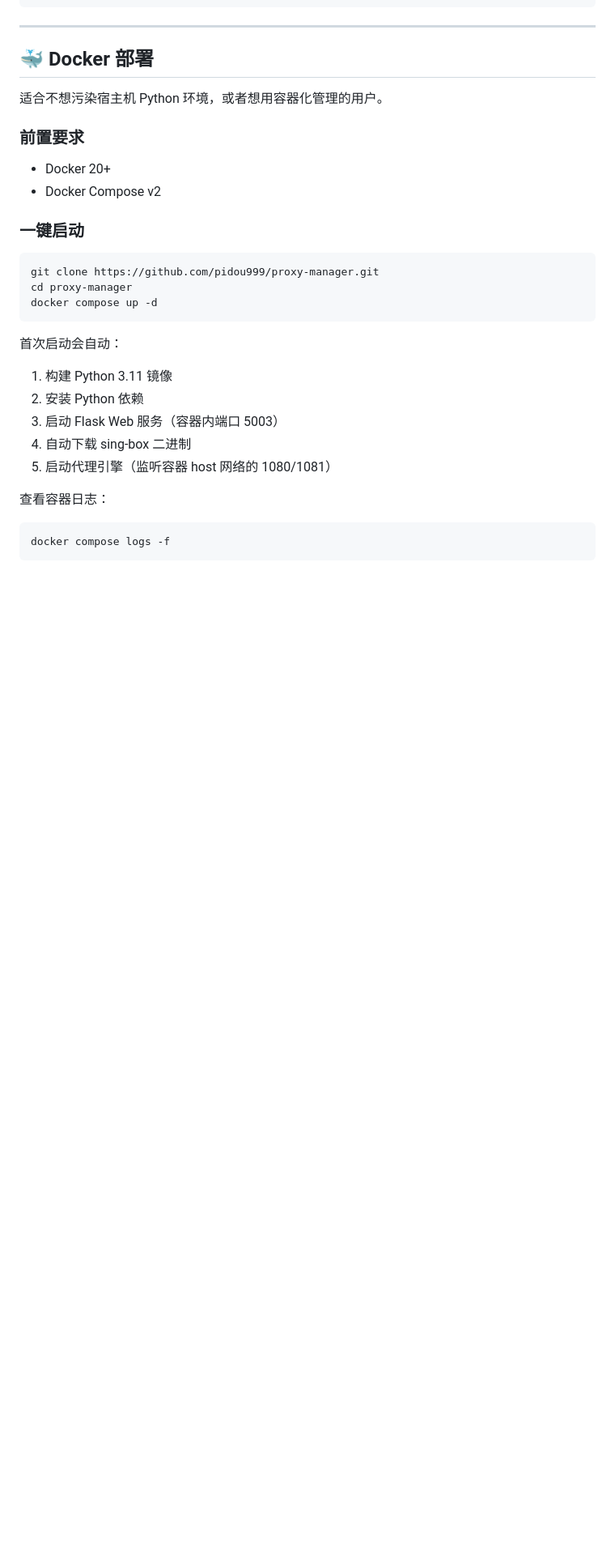
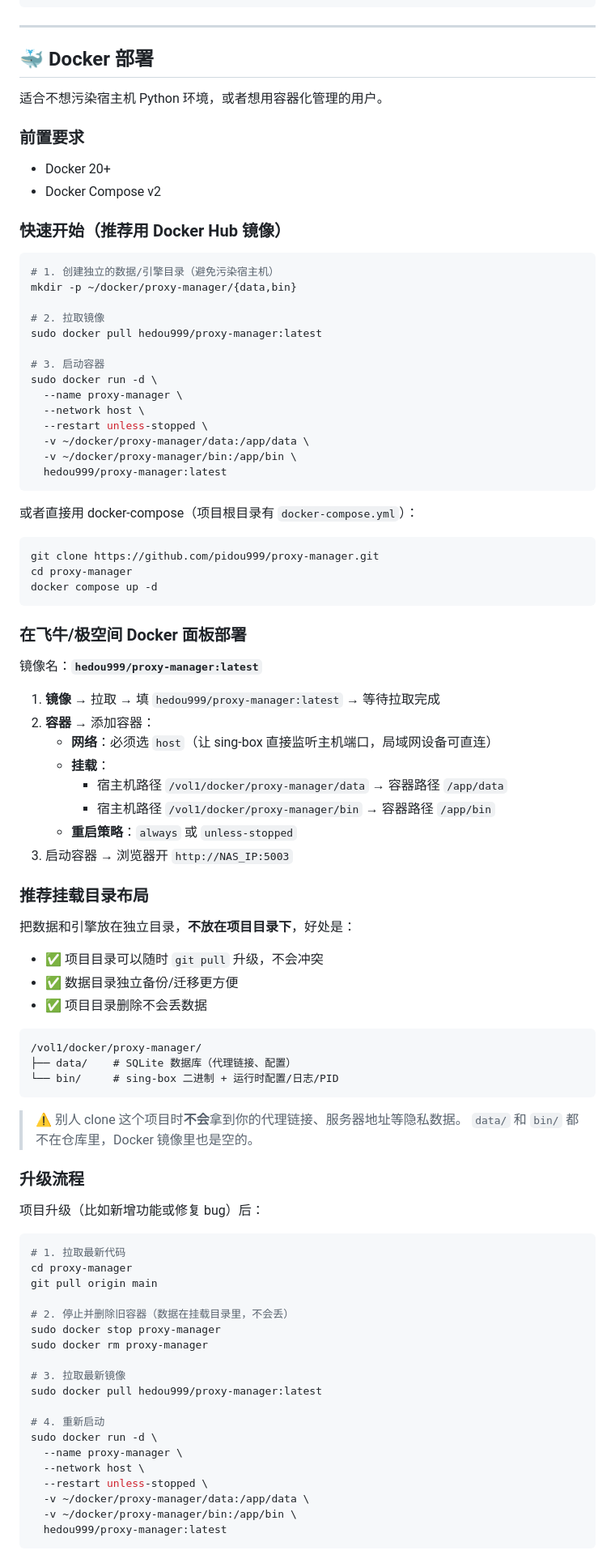
Before and after one commit to pidou999/proxy-manager, a Markdown page: README.md, the part around one of its changes. Shown at 81% size. GitHub-like rendering; blank space fills up the shorter version.

Commit message:
docs: 完整化 Docker 部署文档 - 推荐独立挂载目录 + 升级流程 + 安全说明

````diff
--- a/README.md
+++ b/README.md
@@ -224,7 +224,26 @@ curl -s http://127.0.0.1:5003/api/core/status | python3 -m json.tool
 - Docker 20+
 - Docker Compose v2
 
-### 一键启动
+### 快速开始（推荐用 Docker Hub 镜像）
+
+```bash
+# 1. 创建独立的数据/引擎目录（避免污染宿主机）
+mkdir -p ~/docker/proxy-manager/{data,bin}
+
+# 2. 拉取镜像
+sudo docker pull hedou999/proxy-manager:latest
+
+# 3. 启动容器
+sudo docker run -d \
+  --name proxy-manager \
+  --network host \
+  --restart unless-stopped \
+  -v ~/docker/proxy-manager/data:/app/data \
+  -v ~/docker/proxy-manager/bin:/app/bin \
+  hedou999/proxy-manager:latest
+```
+
+或者直接用 docker-compose（项目根目录有 `docker-compose.yml`）：
 
 ```bash
 git clone https://github.com/pidou999/proxy-manager.git
@@ -232,16 +251,58 @@ cd proxy-manager
 docker compose up -d
 ```
 
-首次启动会自动：
-1. 构建 Python 3.11 镜像
-2. 安装 Python 依赖
-3. 启动 Flask Web 服务（容器内端口 5003）
-4. 自动下载 sing-box 二进制
-5. 启动代理引擎（监听容器 host 网络的 1080/1081）
+### 在飞牛/极空间 Docker 面板部署
 
-查看容器日志：
+镜像名：**`hedou999/proxy-manager:latest`**
+
+1. **镜像** → 拉取 → 填 `hedou999/proxy-manager:latest` → 等待拉取完成
+2. **容器** → 添加容器：
+   - **网络**：必须选 `host`（让 sing-box 直接监听主机端口，局域网设备可直连）
+   - **挂载**：
+     - 宿主机路径 `/vol1/docker/proxy-manager/data` → 容器路径 `/app/data`
+     - 宿主机路径 `/vol1/docker/proxy-manager/bin` → 容器路径 `/app/bin`
+   - **重启策略**：`always` 或 `unless-stopped`
+3. 启动容器 → 浏览器开 `http://NAS_IP:5003`
+
+### 推荐挂载目录布局
+
+把数据和引擎放在独立目录，**不放在项目目录下**，好处是：
+- ✅ 项目目录可以随时 `git pull` 升级，不会冲突
+- ✅ 数据目录独立备份/迁移更方便
+- ✅ 项目目录删除不会丢数据
+
+```
+/vol1/docker/proxy-manager/
+├── data/    # SQLite 数据库（代理链接、配置）
+└── bin/     # sing-box 二进制 + 运行时配置/日志/PID
+```
+
+> ⚠️ 别人 clone 这个项目时**不会**拿到你的代理链接、服务器地址等隐私数据。
+> `data/` 和 `bin/` 都不在仓库里，Docker 镜像里也是空的。
+
+### 升级流程
+
+项目升级（比如新增功能或修复 bug）后：
 
 ```bash
-docker compose logs -f
+# 1. 拉取最新代码
+cd proxy-manager
+git pull origin main
+
+# 2. 停止并删除旧容器（数据在挂载目录里，不会丢）
+sudo docker stop proxy-manager
+sudo docker rm proxy-manager
+
+# 3. 拉取最新镜像
+sudo docker pull hedou999/proxy-manager:latest
+
+# 4. 重新启动
+sudo docker run -d \
+  --name proxy-manager \
+  --network host \
+  --restart unless-stopped \
+  -v ~/docker/proxy-manager/data:/app/data \
+  -v ~/docker/proxy-manager/bin:/app/bin \
+  hedou999/proxy-manager:latest
 ```
 
````
Also changed, not shown: other parts of README.md (+17 -18 lines).
